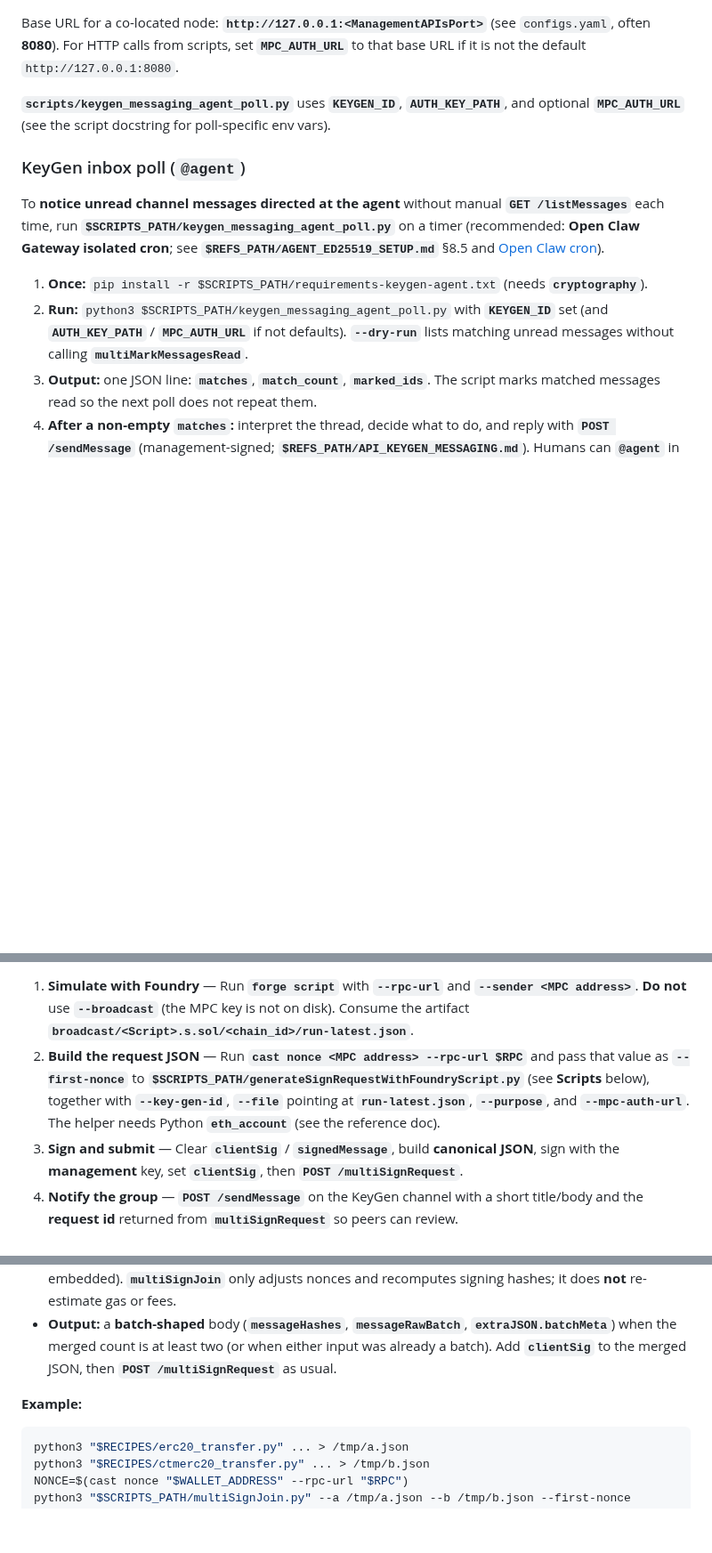
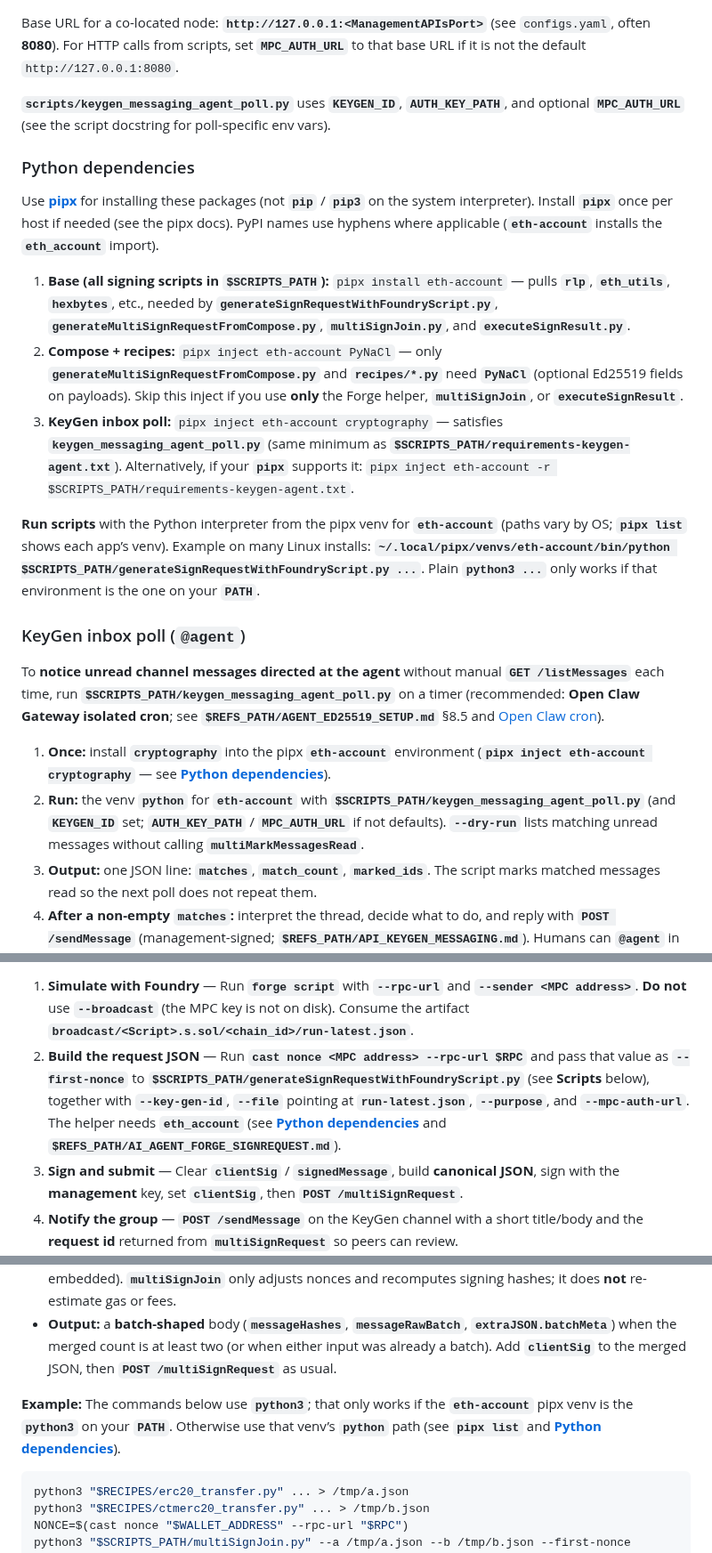
Before and after one commit to ContinuumDAO/mpc-config, a Markdown page: docs/skill/SKILL.md, 3 parts joined by grey strips. Shown at 89% size. Rendered like a GitHub page; blank space fills up the shorter version.

Commit message:
Added Pythn dependencies and pipx install to SKILL

````diff
--- a/docs/skill/SKILL.md
+++ b/docs/skill/SKILL.md
@@ -130,12 +131,22 @@ Base URL for a co-located node: **`http://127.0.0.1:<ManagementAPIsPort>`** (see
 
 **`scripts/keygen_messaging_agent_poll.py`** uses **`KEYGEN_ID`**, **`AUTH_KEY_PATH`**, and optional **`MPC_AUTH_URL`** (see the script docstring for poll-specific env vars).
 
+### Python dependencies
+
+Use **[pipx](https://github.com/pypa/pipx)** for installing these packages (not **`pip`** / **`pip3`** on the system interpreter). Install **`pipx`** once per host if needed (see the pipx docs). PyPI names use hyphens where applicable (**`eth-account`** installs the **`eth_account`** import).
+
+1. **Base (all signing scripts in `$SCRIPTS_PATH`):** `pipx install eth-account` — pulls **`rlp`**, **`eth_utils`**, **`hexbytes`**, etc., needed by **`generateSignRequestWithFoundryScript.py`**, **`generateMultiSignRequestFromCompose.py`**, **`multiSignJoin.py`**, and **`executeSignResult.py`**.
+2. **Compose + recipes:** `pipx inject eth-account PyNaCl` — only **`generateMultiSignRequestFromCompose.py`** and **`recipes/*.py`** need **`PyNaCl`** (optional Ed25519 fields on payloads). Skip this inject if you use **only** the Forge helper, **`multiSignJoin`**, or **`executeSignResult`**.
+3. **KeyGen inbox poll:** `pipx inject eth-account cryptography` — satisfies **`keygen_messaging_agent_poll.py`** (same minimum as **`$SCRIPTS_PATH/requirements-keygen-agent.txt`**). Alternatively, if your **`pipx`** supports it: `pipx inject eth-account -r $SCRIPTS_PATH/requirements-keygen-agent.txt`.
+
+**Run scripts** with the Python interpreter from the pipx venv for **`eth-account`** (paths vary by OS; **`pipx list`** shows each app’s venv). Example on many Linux installs: **`~/.local/pipx/venvs/eth-account/bin/python $SCRIPTS_PATH/generateSignRequestWithFoundryScript.py ...`**. Plain **`python3 ...`** only works if that environment is the one on your **`PATH`**.
+
 ### KeyGen inbox poll (`@agent`)
 
 To **notice unread channel messages directed at the agent** without manual **`GET /listMessages`** each time, run **`$SCRIPTS_PATH/keygen_messaging_agent_poll.py`** on a timer (recommended: **Open Claw Gateway isolated cron**; see **`$REFS_PATH/AGENT_ED25519_SETUP.md`** §8.5 and [Open Claw cron](https://docs.openclaw.ai/cron)).
 
-1. **Once:** `pip install -r $SCRIPTS_PATH/requirements-keygen-agent.txt` (needs **`cryptography`**).
-2. **Run:** `python3 $SCRIPTS_PATH/keygen_messaging_agent_poll.py` with **`KEYGEN_ID`** set (and **`AUTH_KEY_PATH`** / **`MPC_AUTH_URL`** if not defaults). **`--dry-run`** lists matching unread messages without calling **`multiMarkMessagesRead`**.
+1. **Once:** install **`cryptography`** into the pipx **`eth-account`** environment (**`pipx inject eth-account cryptography`** — see **[Python dependencies](#python-dependencies)**).
+2. **Run:** the venv **`python`** for **`eth-account`** with **`$SCRIPTS_PATH/keygen_messaging_agent_poll.py`** (and **`KEYGEN_ID`** set; **`AUTH_KEY_PATH`** / **`MPC_AUTH_URL`** if not defaults). **`--dry-run`** lists matching unread messages without calling **`multiMarkMessagesRead`**.
 3. **Output:** one JSON line: **`matches`**, **`match_count`**, **`marked_ids`**. The script marks matched messages read so the next poll does not repeat them.
 4. **After a non-empty `matches`:** interpret the thread, decide what to do, and reply with **`POST /sendMessage`** (management-signed; **`$REFS_PATH/API_KEYGEN_MESSAGING.md`**). Humans can **`@agent`** in title or body to target the agent.
 
@@ -269,7 +280,7 @@ curl -sS -X POST "$MPC_AUTH_URL/multiSignRequest" \
 Skim-level recipe for agents (e.g. Open Claw). **Foundry path:** **[$REFS_PATH/AI_AGENT_FORGE_SIGNREQUEST.md]($REFS_PATH/AI_AGENT_FORGE_SIGNREQUEST.md)**. **Compose-style JSON (no Foundry broadcast):** **[$REFS_PATH/AI_AGENT_COMPOSE_MULTISIGNREQUEST.md]($REFS_PATH/AI_AGENT_COMPOSE_MULTISIGNREQUEST.md)**. **Shortcut:** see **[Recipes](#recipes-thin-cli-wrappers)** (**`linea_register`**, **`linea_fee_deposit`**, **`erc20_transfer`**, **`native_transfer`**, **`ctmerc20_transfer`**, **`ctmrwa1_transfer_whole`**, **`ctmrwa1_transfer_partial`**, …) before hand-writing compose JSON.
 
 1. **Simulate with Foundry** — Run **`forge script`** with **`--rpc-url`** and **`--sender <MPC address>`**. **Do not** use **`--broadcast`** (the MPC key is not on disk). Consume the artifact **`broadcast/<Script>.s.sol/<chain_id>/run-latest.json`**.
-2. **Build the request JSON** — Run **`cast nonce <MPC address> --rpc-url $RPC`** and pass that value as **`--first-nonce`** to **`$SCRIPTS_PATH/generateSignRequestWithFoundryScript.py`** (see **Scripts** below), together with **`--key-gen-id`**, **`--file`** pointing at **`run-latest.json`**, **`--purpose`**, and **`--mpc-auth-url`**. The helper needs Python **`eth_account`** (see the reference doc).
+2. **Build the request JSON** — Run **`cast nonce <MPC address> --rpc-url $RPC`** and pass that value as **`--first-nonce`** to **`$SCRIPTS_PATH/generateSignRequestWithFoundryScript.py`** (see **Scripts** below), together with **`--key-gen-id`**, **`--file`** pointing at **`run-latest.json`**, **`--purpose`**, and **`--mpc-auth-url`**. The helper needs **`eth_account`** (see **[Python dependencies](#python-dependencies)** and **`$REFS_PATH/AI_AGENT_FORGE_SIGNREQUEST.md`**).
 3. **Sign and submit** — Clear **`clientSig`** / **`signedMessage`**, build **canonical JSON**, sign with the **management** key, set **`clientSig`**, then **`POST /multiSignRequest`**.
 4. **Notify the group** — **`POST /sendMessage`** on the KeyGen channel with a short title/body and the **request id** returned from **`multiSignRequest`** so peers can review.
 
@@ -283,7 +294,7 @@ Use **`$SCRIPTS_PATH/multiSignJoin.py`** when you already have **two** JSON blob
 - **Gas / fees:** values are **preserved** from each input’s unsigned tx (whatever the recipe or Foundry helper embedded). **`multiSignJoin`** only adjusts nonces and recomputes signing hashes; it does **not** re-estimate gas or fees.
 - **Output:** a **batch-shaped** body (**`messageHashes`**, **`messageRawBatch`**, **`extraJSON.batchMeta`**) when the merged count is at least two (or when either input was already a batch). Add **`clientSig`** to the merged JSON, then **`POST /multiSignRequest`** as usual.
 
-**Example:**
+**Example:** The commands below use **`python3`**; that only works if the **`eth-account`** pipx venv is the **`python3`** on your **`PATH`**. Otherwise use that venv’s **`python`** path (see **`pipx list`** and **[Python dependencies](#python-dependencies)**).
 
 ```bash
 python3 "$RECIPES/erc20_transfer.py" ... > /tmp/a.json
````
Also changed, not shown: other parts of docs/skill/SKILL.md (+7 -6 lines).
